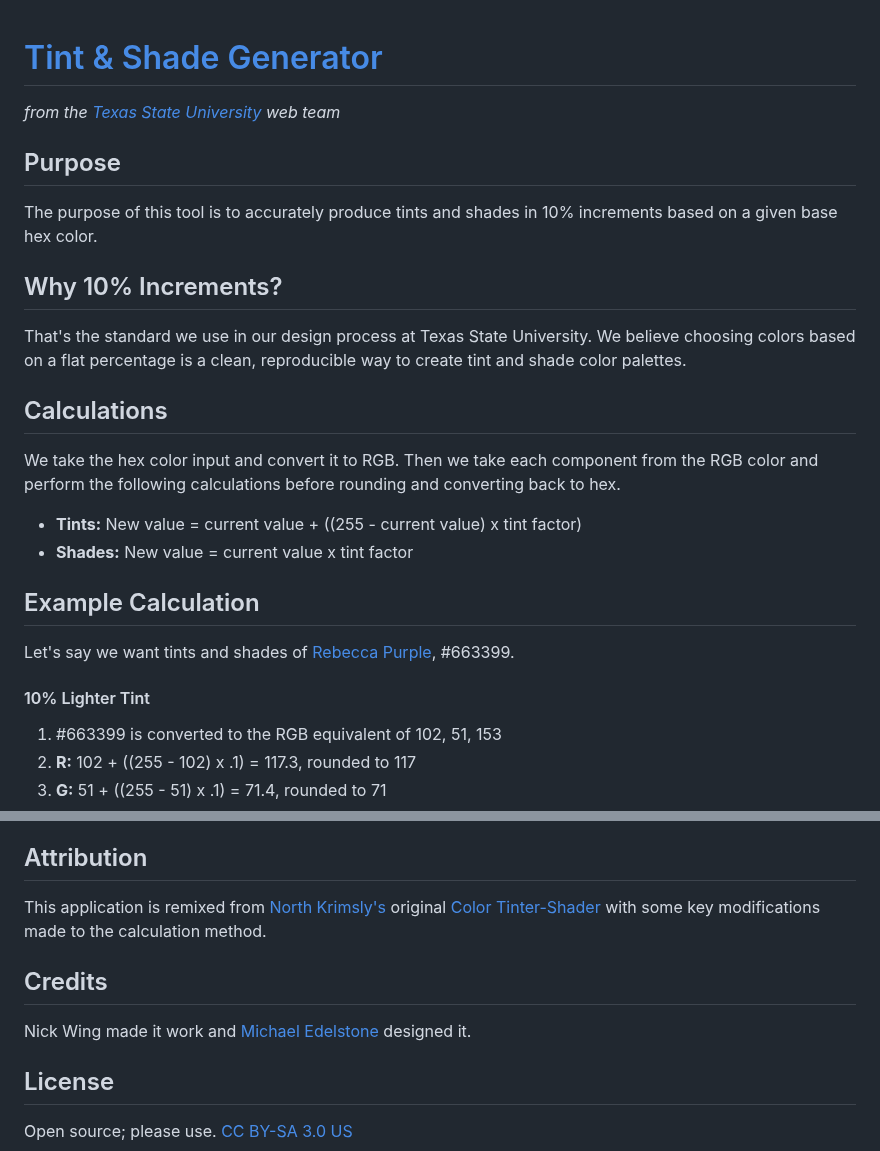
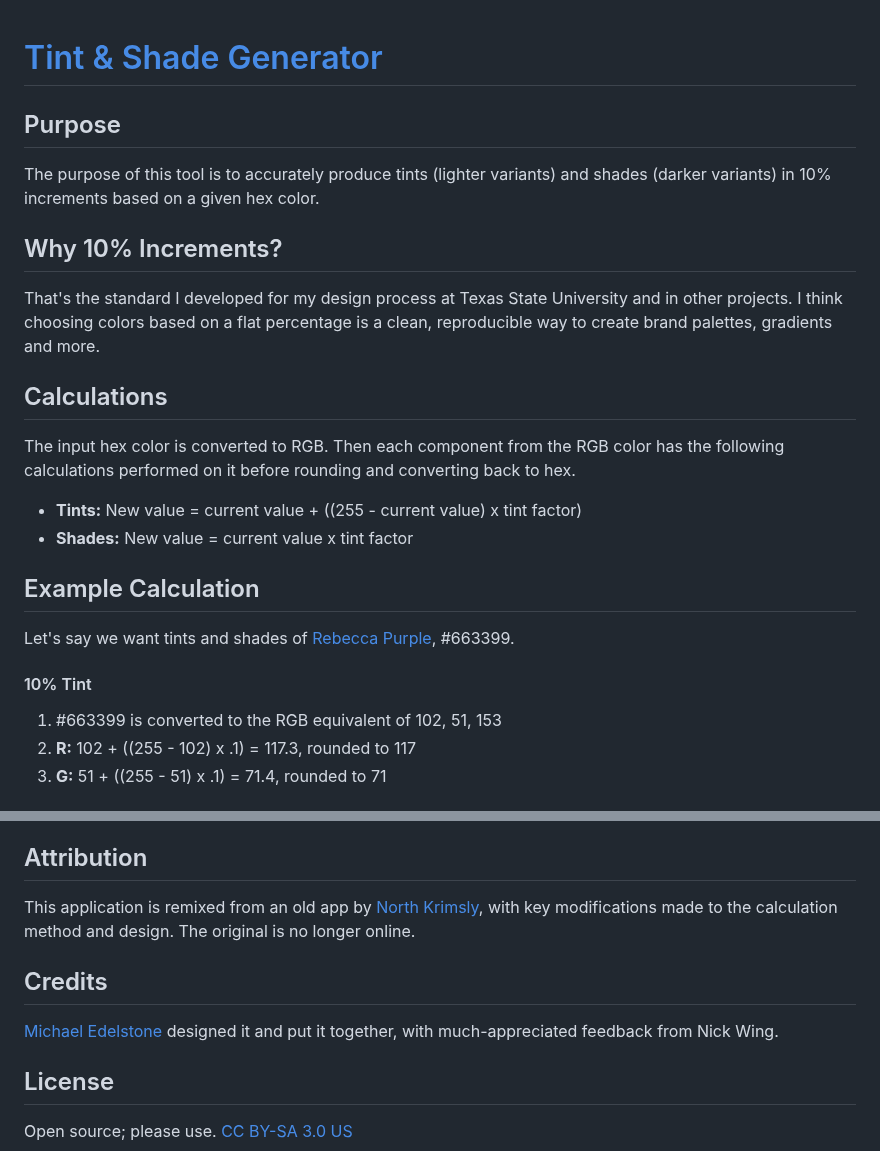
Before and after one commit to edelstone/tints-and-shades, a Markdown page: README.md, 2 parts joined by grey strips. GitHub-like rendering.

```diff
--- a/README.md
+++ b/README.md
@@ -1,21 +1,20 @@
 # [Tint & Shade Generator](http://edelstone.github.io/tints-and-shades/)
-*from the [Texas State University](http://txstate.edu) web team*
 
 ## Purpose
-The purpose of this tool is to accurately produce tints and shades in 10% increments based on a given base hex color.
+The purpose of this tool is to accurately produce tints (lighter variants) and shades (darker variants) in 10% increments based on a given hex color.
 
 ## Why 10% Increments?
-That's the standard we use in our design process at Texas State University. We believe choosing colors based on a flat percentage is a clean, reproducible way to create tint and shade color palettes.
+That's the standard I developed for my design process at Texas State University and in other projects. I think choosing colors based on a flat percentage is a clean, reproducible way to create brand palettes, gradients and more.
 
 ## Calculations
-We take the hex color input and convert it to RGB. Then we take each component from the RGB color and perform the following calculations before rounding and converting back to hex.
+The input hex color is converted to RGB. Then each component from the RGB color has the following calculations performed on it before rounding and converting back to hex.
 * **Tints:** New value = current value + ((255 - current value) x tint factor)
 * **Shades:** New value = current value x tint factor
 
 ## Example Calculation
 Let's say we want tints and shades of [Rebecca Purple](http://www.economist.com/blogs/babbage/2014/06/digital-remembrance), #663399.
 
-#### 10% Lighter Tint
+#### 10% Tint
 1. #663399 is converted to the RGB equivalent of 102, 51, 153
 1. **R:** 102 + ((255 - 102) x .1) = 117.3, rounded to 117
 1. **G:** 51 + ((255 - 51) x .1) = 71.4, rounded to 71
@@ -30,10 +29,10 @@ Let's say we want tints and shades of [Rebecca Purple](http://www.economist.com/
 1. RGB 92, 46, 138 is converted to the hex equivalent of #5C2E8A
 
 ## Attribution
-This application is remixed from [North Krimsly's](http://highintegritydesign.com/) original [Color Tinter-Shader](http://highintegritydesign.com/tools/tinter-shader) with some key modifications made to the calculation method.
+This application is remixed from an old app by [North Krimsly](http://highintegritydesign.com/), with key modifications made to the calculation method and design. The original is no longer online.
 
 ## Credits
-Nick Wing made it work and [Michael Edelstone](http://michaeledelstone.com) designed it.
+[Michael Edelstone](http://michaeledelstone.com) designed it and put it together, with much-appreciated feedback from Nick Wing.
 
 ## License
 Open source; please use. [CC BY-SA 3.0 US](http://creativecommons.org/licenses/by-sa/3.0/us/)
```
Also changed, not shown: images/dome.jpg (added), images/somerights20.png (deleted), images/sunglasses.png (deleted), 2 other files.
